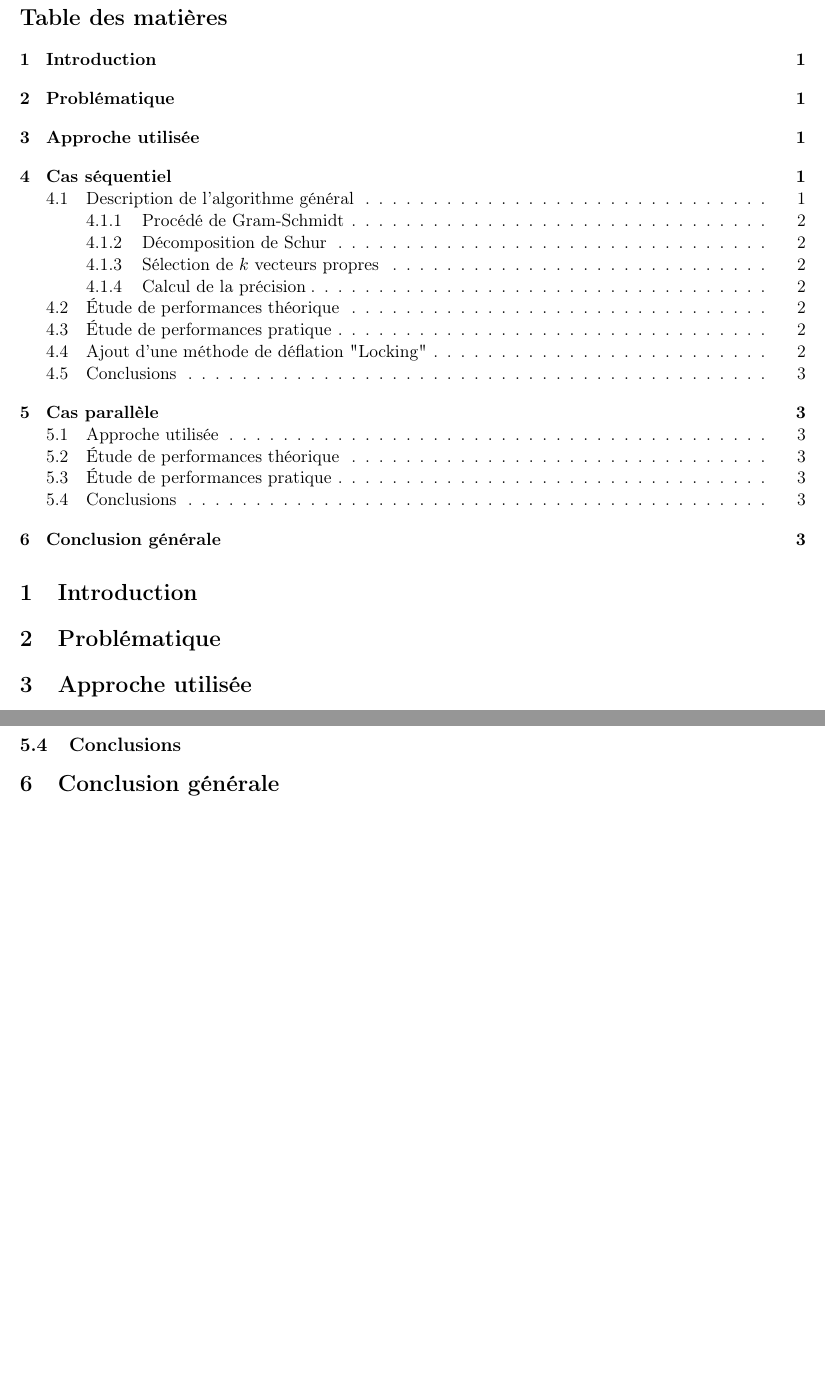
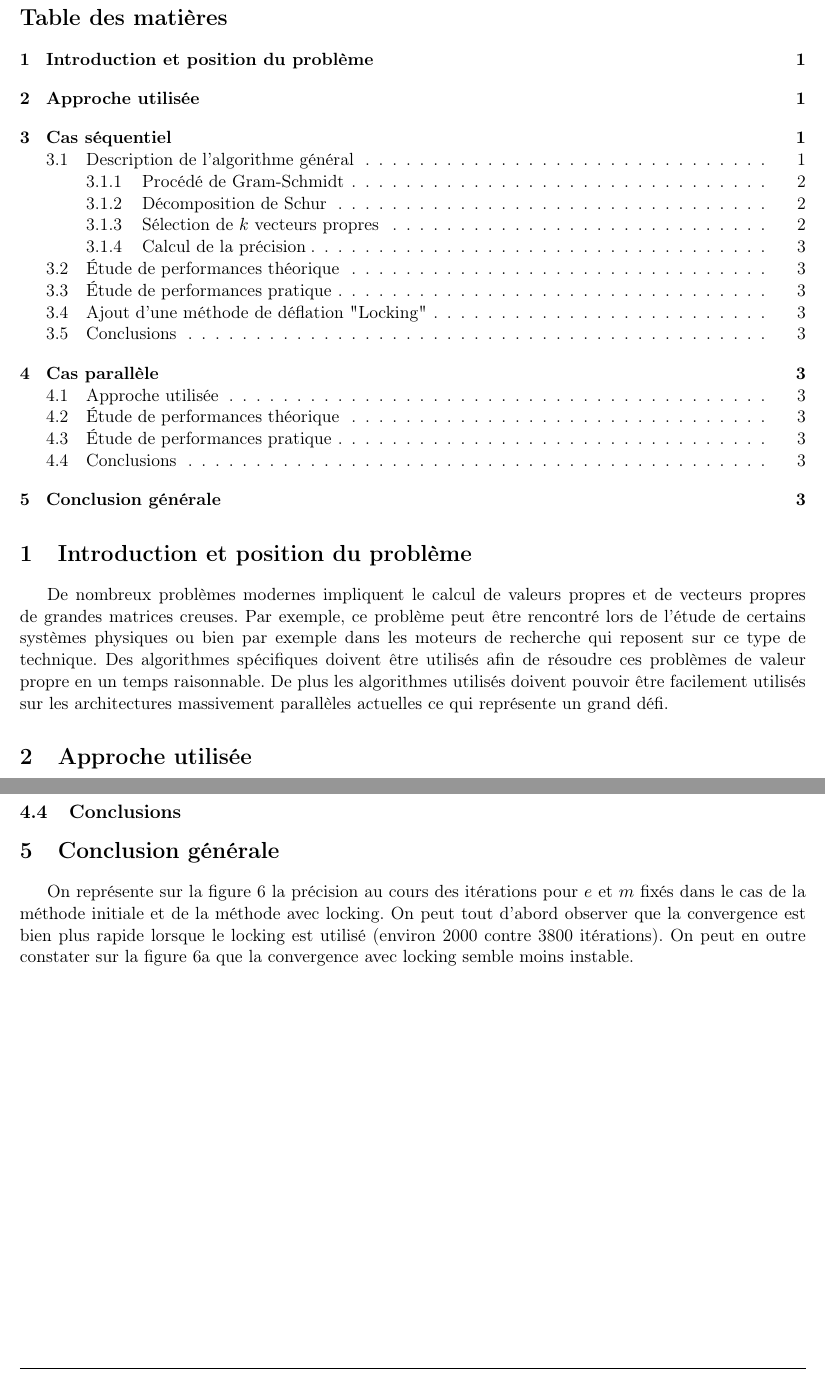
Before and after one commit to matthiasbe/sim, a LaTeX document (rapport/rapport.tex): two parts of pages 1 and 3 of 6, joined at a grey line, cut so that both start at the same text, the shorter picture padded with empty space. Compiled offline with pdfLaTeX.

Commit message:
Ajout intro

```diff
--- a/rapport/rapport.tex
+++ b/rapport/rapport.tex
@@ -59,9 +59,8 @@
 
 \tableofcontents
 
-\section{Introduction}
-
-\section{Problématique}
+\section{Introduction et position du problème}
+	De nombreux problèmes modernes impliquent le calcul de valeurs propres et de vecteurs propres de grandes matrices creuses. Par exemple, ce problème peut être rencontré lors de l'étude de certains systèmes physiques ou bien par exemple dans les moteurs de recherche qui reposent sur ce type de technique. Des algorithmes spécifiques doivent être utilisés afin de résoudre ces problèmes de valeur propre en un temps raisonnable. De plus les algorithmes utilisés doivent pouvoir être facilement utilisés sur les architectures massivement parallèles actuelles ce qui représente un grand défi.
 
 \section{Approche utilisée}
 
@@ -192,4 +191,6 @@
 \end{figure}
+
+On représente sur la figure \ref{fig:comp_locks} la précision au cours des itérations pour $e$ et $m$ fixés dans le cas de la méthode initiale et de la méthode avec locking. On peut tout d'abord observer que la convergence est bien plus rapide lorsque le locking est utilisé (environ 2000 contre 3800 itérations). On peut en outre constater sur la figure \ref{wlock_e4_p8_m8} que la convergence avec locking semble moins instable.
 
 
 % \bibliographystyle{unsrt}
```
Also changed, not shown: rapport/rapport.pdf, rapport/rapport.tex (2 more changed lines).
